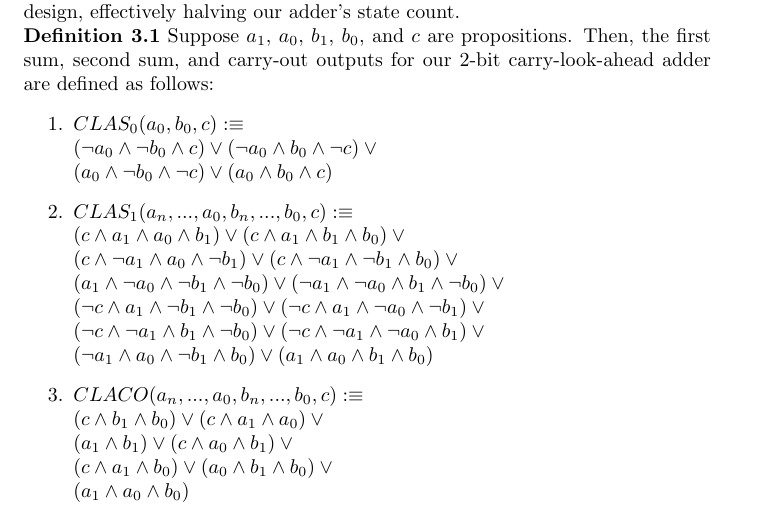
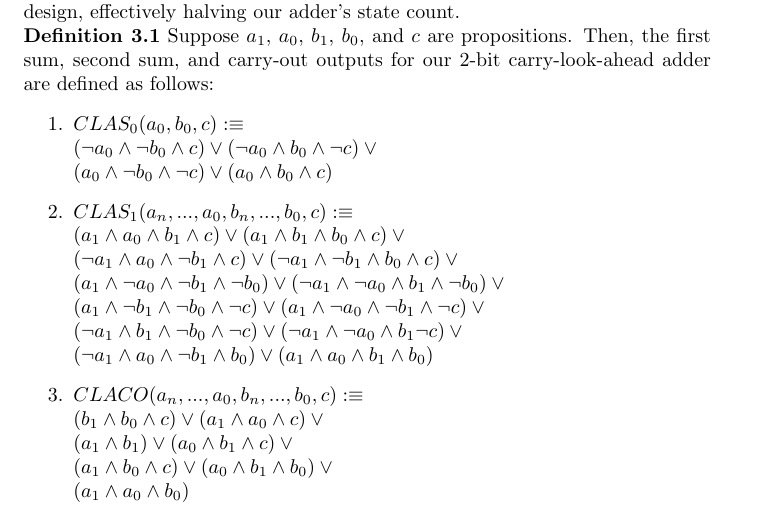
Before and after one commit to mj-z-ali/Lambda32, a LaTeX paper (cla_adder.tex): part of page 3 of 4, cut so that both start at the same text. Compiled offline with pdfLaTeX.

Commit message:
Rearranged minterms

```diff
--- a/cla_adder.tex
+++ b/cla_adder.tex
@@ -66,8 +64,8 @@ Carry-look-ahead adders reduce the delays inherent in traditional carry-ripple c
 \noindent \textbf{Definition 3.1} Suppose $a_1$, $a_0$, $b_1$, $b_0$, and $c$ are propositions. Then, the first sum, second sum, and carry-out outputs for our 2-bit carry-look-ahead adder are defined as follows:
 \begin{enumerate}
 	\item $ CLAS_0(a_0, b_0, c) :\equiv \\ (\lnot a_0 \land \lnot b_0 \land c) \lor (\lnot a_0 \land b_0 \land \lnot c)  \lor \\ (a_0 \land \lnot b_0 \land \lnot c) \lor (a_0 \land b_0 \land c)$
-	\item $ CLAS_1(a_n, ..., a_0, b_n, ..., b_0, c) :\equiv \\ (c \land a_1 \land a_0 \land b_1) \lor (c \land a_1 \land b_1 \land b_0) \lor \\ (c \land \lnot a_1 \land a_0 \land \lnot b_1) \lor (c \land \lnot a_1 \land \lnot b_1 \land b_0) \lor \\ (a_1 \land \lnot a_0 \land \lnot b_1 \land \lnot b_0) \lor (\lnot a_1 \land \lnot a_0 \land b_1 \land \lnot b_0) \lor \\ (\lnot c \land a_1 \land \lnot b_1 \land \lnot  b_0) \lor (\lnot c \land a_1 \land \lnot a_0 \land \lnot b_1) \lor \\ (\lnot c \land \lnot a_1 \land b_1 \land \lnot b_0) \lor (\lnot c \land \lnot a_1 \land \lnot a_0 \land b_1) \lor \\ (\lnot a_1 \land a_0 \land \lnot b_1 \land b_0) \lor (a_1 \land a_0 \land b_1 \land b_0) $
-	\item $ CLACO(a_n, ..., a_0, b_n, ..., b_0, c) :\equiv \\ (c \land b_1 \land b_0) \lor (c \land a_1 \land a_0) \lor \\ (a_1 \land b_1) \lor (c \land a_0 \land b_1) \lor \\ (c \land a_1 \land b_0) \lor (a_0 \land b_1 \land b_0) \lor \\ (a_1 \land a_0 \land b_0) $
+	\item $ CLAS_1(a_n, ..., a_0, b_n, ..., b_0, c) :\equiv \\ (a_1 \land a_0 \land b_1 \land c) \lor (a_1 \land b_1 \land b_0 \land c) \lor \\ (\lnot a_1 \land a_0 \land \lnot b_1 \land c) \lor (\lnot a_1 \land \lnot b_1 \land b_0 \land c) \lor \\ (a_1 \land \lnot a_0 \land \lnot b_1 \land \lnot b_0) \lor (\lnot a_1 \land \lnot a_0 \land b_1 \land \lnot b_0) \lor \\ (a_1 \land \lnot b_1 \land \lnot  b_0 \land \lnot c) \lor (a_1 \land \lnot a_0 \land \lnot b_1 \land \lnot c) \lor \\ (\lnot a_1 \land b_1 \land \lnot b_0 \land \lnot c) \lor (\lnot a_1 \land \lnot a_0 \land b_1 \lnot c) \lor \\ (\lnot a_1 \land a_0 \land \lnot b_1 \land b_0) \lor (a_1 \land a_0 \land b_1 \land b_0) $
+	\item $ CLACO(a_n, ..., a_0, b_n, ..., b_0, c) :\equiv \\ (b_1 \land b_0 \land c) \lor (a_1 \land a_0 \land c) \lor \\ (a_1 \land b_1) \lor (a_0 \land b_1 \land c) \lor \\ (a_1 \land b_0 \land c) \lor (a_0 \land b_1 \land b_0) \lor \\ (a_1 \land a_0 \land b_0) $
 \end{enumerate}
 
 \newpage
```
Also changed, not shown: cla_adder.tex (4 more changed lines).
